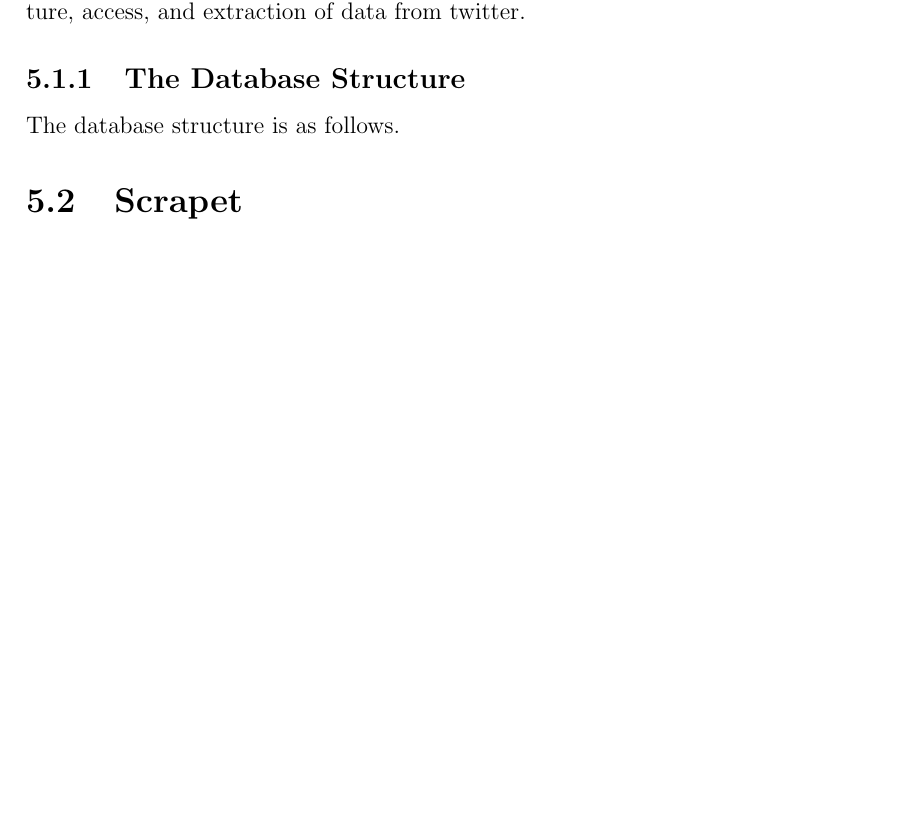
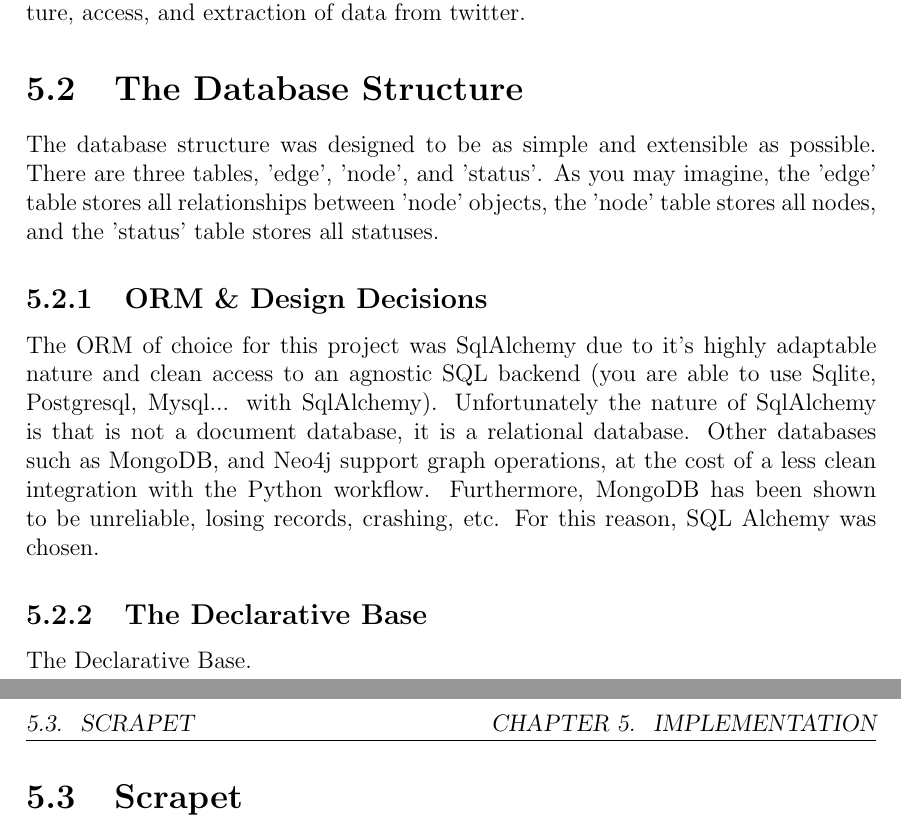
Before and after one commit to jmercouris/networkt, a LaTeX thesis (report/root.tex, which reads report/section/implementation.tex): part of page 13 of 18 before the commit and two parts of pages 13 and 14 of 19 after it, the two joined at a grey line, cut so that both start at the same text, the shorter picture padded with empty space. Compiled offline with pdfLaTeX.

Commit message:
Working on describing the implementation

```diff
--- a/report/section/implementation.tex
+++ b/report/section/implementation.tex
@@ -2,8 +2,12 @@ The breakdown of the implementation section of this paper will break apart every
 %%%%%%%%%%%%%%%%%%%%%%%%%%%%%%%%%%%%%%%%%%%%%%%%%%%%%%%%%%%%%%%%%%%%%%%%%%%%%%%%
 \section{Graph}
 The Graph package contains all of the important definitions for the database structure, access, and extraction of data from twitter.
-\subsection{The Database Structure}
-The database structure is as follows.
+\section{The Database Structure}
+The database structure was designed to be as simple and extensible as possible. There are three tables, 'edge', 'node', and 'status'. As you may imagine, the 'edge' table stores all relationships between 'node' objects, the 'node' table stores all nodes, and the 'status' table stores all statuses.
+\subsection{ORM \& Design Decisions}
+The ORM of choice for this project was SqlAlchemy due to it's highly adaptable nature and clean access to an agnostic SQL backend (you are able to use Sqlite, Postgresql, Mysql... with SqlAlchemy). Unfortunately the nature of SqlAlchemy is that is not a document database, it is a relational database. Other databases such as MongoDB, and Neo4j support graph operations, at the cost of a less clean integration with the Python workflow. Furthermore, MongoDB has been shown to be unreliable, losing records, crashing, etc. For this reason, SQL Alchemy was chosen.
+\subsection{The Declarative Base}
+The Declarative Base.
 
 %%%%%%%%%%%%%%%%%%%%%%%%%%%%%%%%%%%%%%%%%%%%%%%%%%%%%%%%%%%%%%%%%%%%%%%%%%%%%%%%
 \section{Scrapet}
```
